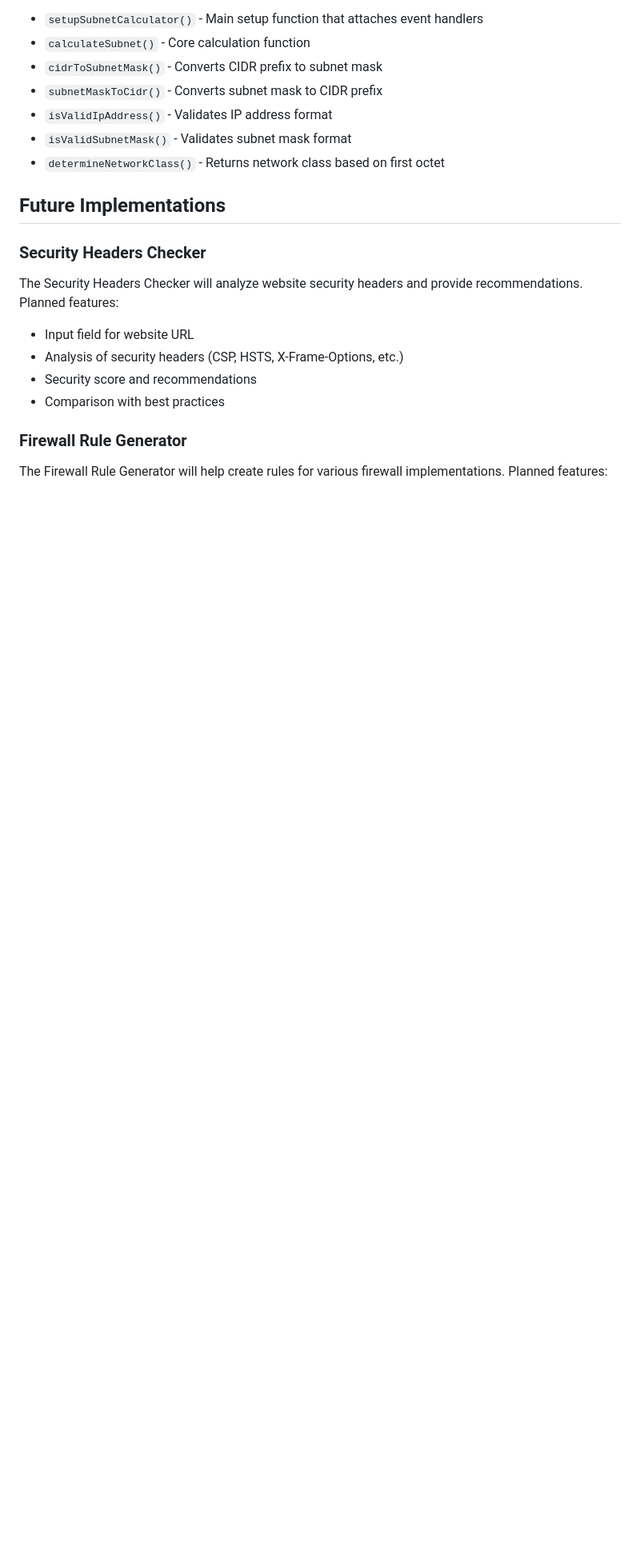
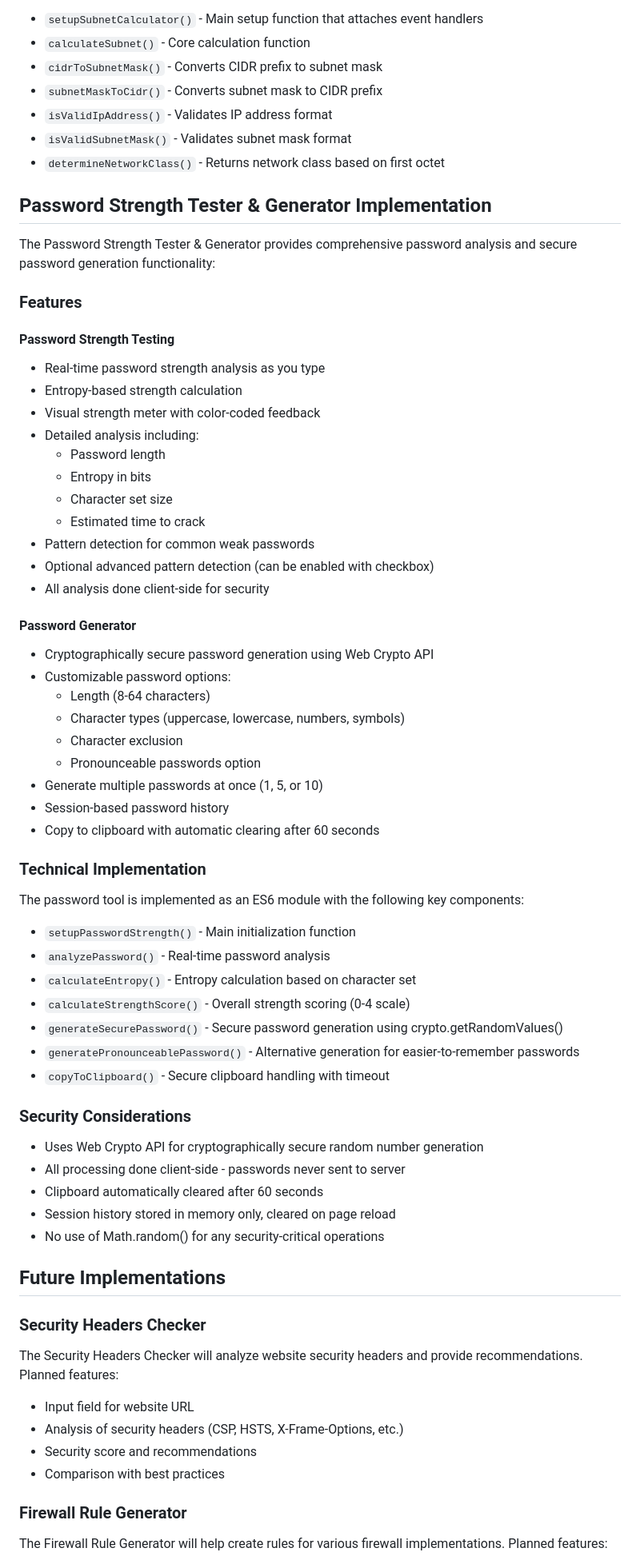
Before and after one commit to shikyo13/zeronexus-website, a Markdown page: docs/NETWORK_ADMIN_TOOLS.md, the part around one of its changes. Shown at 80% size. GitHub-like rendering; blank space fills up the shorter version.

```diff
--- a/docs/NETWORK_ADMIN_TOOLS.md
+++ b/docs/NETWORK_ADMIN_TOOLS.md
@@ -57,6 +84,56 @@ The subnet calculator is implemented using client-side JavaScript with the follo
 - `isValidIpAddress()` - Validates IP address format
 - `isValidSubnetMask()` - Validates subnet mask format
 - `determineNetworkClass()` - Returns network class based on first octet
+
+## Password Strength Tester & Generator Implementation
+
+The Password Strength Tester & Generator provides comprehensive password analysis and secure password generation functionality:
+
+### Features
+
+#### Password Strength Testing
+- Real-time password strength analysis as you type
+- Entropy-based strength calculation
+- Visual strength meter with color-coded feedback
+- Detailed analysis including:
+  - Password length
+  - Entropy in bits
+  - Character set size
+  - Estimated time to crack
+- Pattern detection for common weak passwords
+- Optional advanced pattern detection (can be enabled with checkbox)
+- All analysis done client-side for security
+
+#### Password Generator
+- Cryptographically secure password generation using Web Crypto API
+- Customizable password options:
+  - Length (8-64 characters)
+  - Character types (uppercase, lowercase, numbers, symbols)
+  - Character exclusion
+  - Pronounceable passwords option
+- Generate multiple passwords at once (1, 5, or 10)
+- Session-based password history
+- Copy to clipboard with automatic clearing after 60 seconds
+
+### Technical Implementation
+
+The password tool is implemented as an ES6 module with the following key components:
+
+- `setupPasswordStrength()` - Main initialization function
+- `analyzePassword()` - Real-time password analysis
+- `calculateEntropy()` - Entropy calculation based on character set
+- `calculateStrengthScore()` - Overall strength scoring (0-4 scale)
+- `generateSecurePassword()` - Secure password generation using crypto.getRandomValues()
+- `generatePronounceablePassword()` - Alternative generation for easier-to-remember passwords
+- `copyToClipboard()` - Secure clipboard handling with timeout
+
+### Security Considerations
+
+- Uses Web Crypto API for cryptographically secure random number generation
+- All processing done client-side - passwords never sent to server
+- Clipboard automatically cleared after 60 seconds
+- Session history stored in memory only, cleared on page reload
+- No use of Math.random() for any security-critical operations
 
 ## Future Implementations
 
```
Also changed, not shown: other parts of docs/NETWORK_ADMIN_TOOLS.md (+31 -4 lines).
